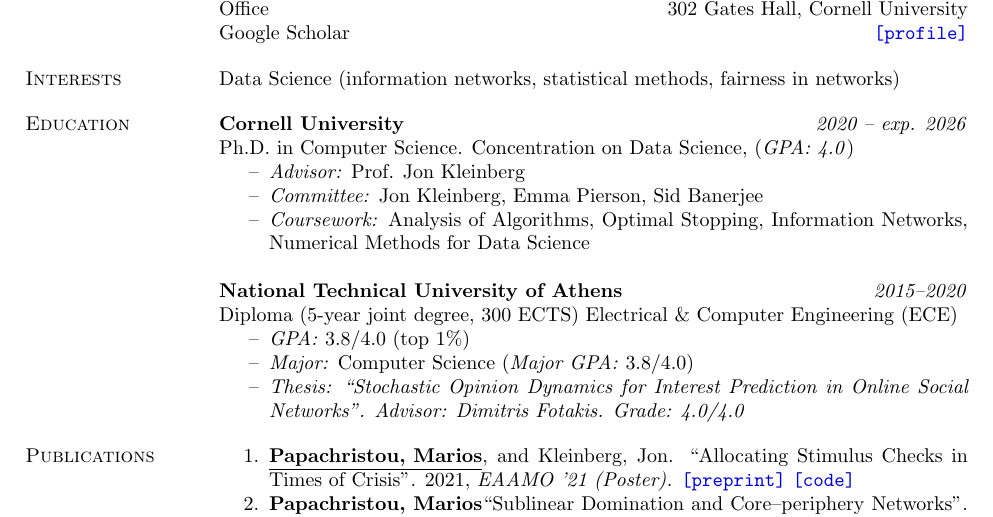
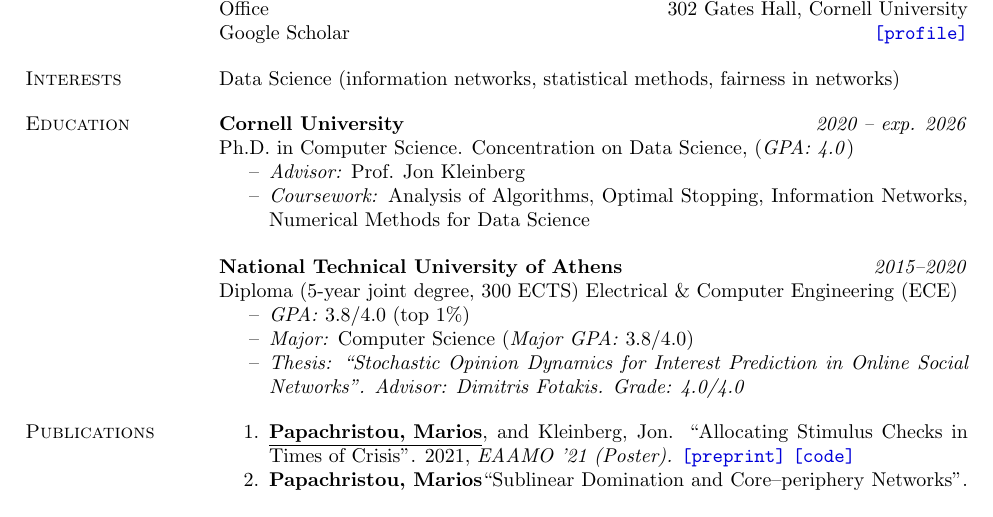
Before and after one commit to papachristoumarios/papachristoumarios.github.io, a LaTeX CV (cv/cv.tex): part of page 1 of 2, cut so that both start at the same text. Compiled offline with pdfLaTeX.

Commit message:
Update cv

```diff
--- a/cv/cv.tex
+++ b/cv/cv.tex
@@ -75,7 +75,7 @@ Google Scholar \hfill \specialurl{profile}{https://scholar.google.gr/citations?u
 Ph.D. in Computer Science. Concentration on Data Science, (\emph{GPA: 4.0})
 \begin{compactitem}
 \item[--] \emph{Advisor:} Prof. Jon Kleinberg
-\item[--] \emph{Committee:} Jon Kleinberg, Emma Pierson, Sid Banerjee
+% \item[--] \emph{Committee:} Jon Kleinberg, Emma Pierson, Sid Banerjee
 \item[--] \emph{Coursework:} Analysis of Algorithms, Optimal Stopping, Information Networks, Numerical Methods for Data Science
 \end{compactitem}
 
```
Also changed, not shown: cv/cv.pdf.
